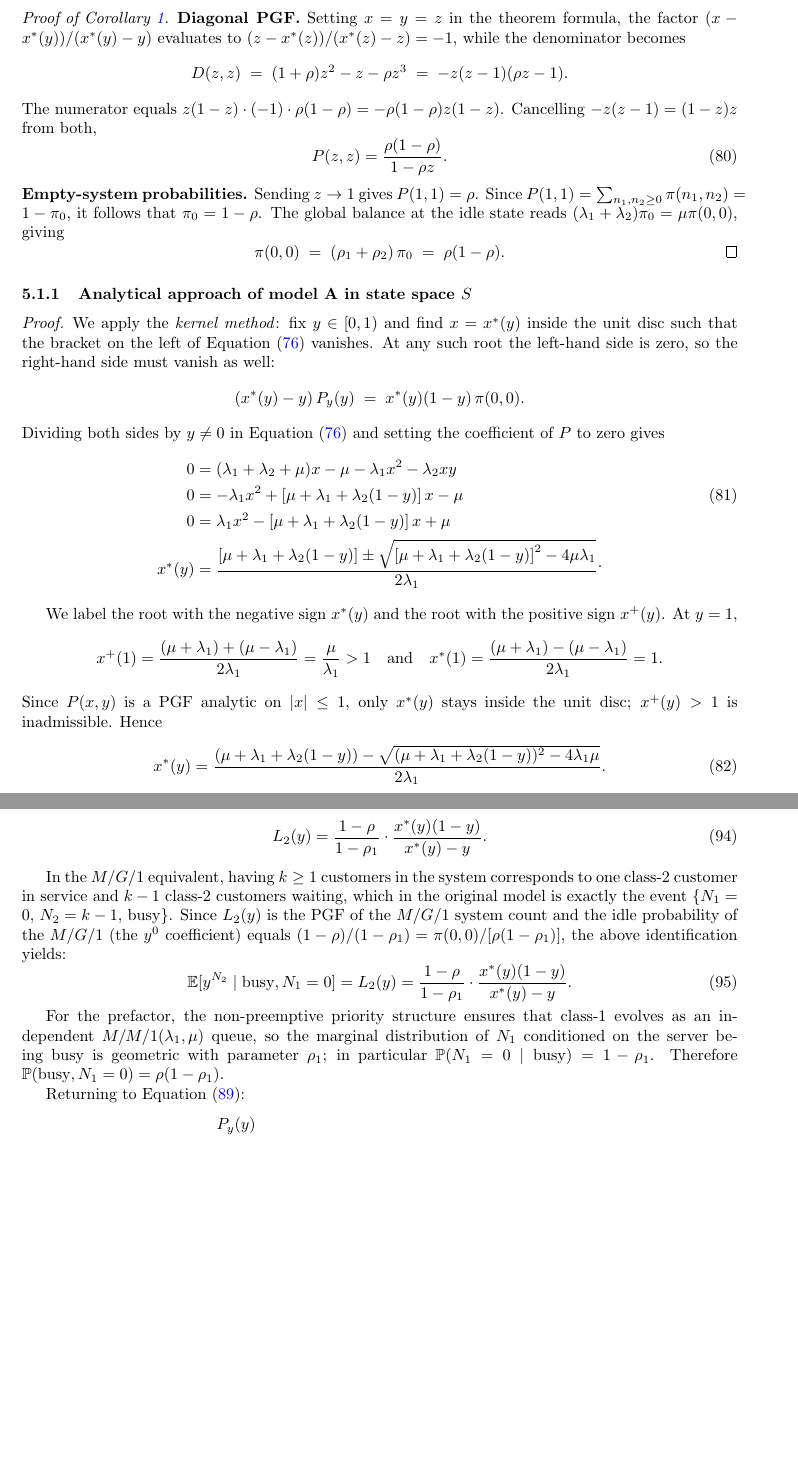
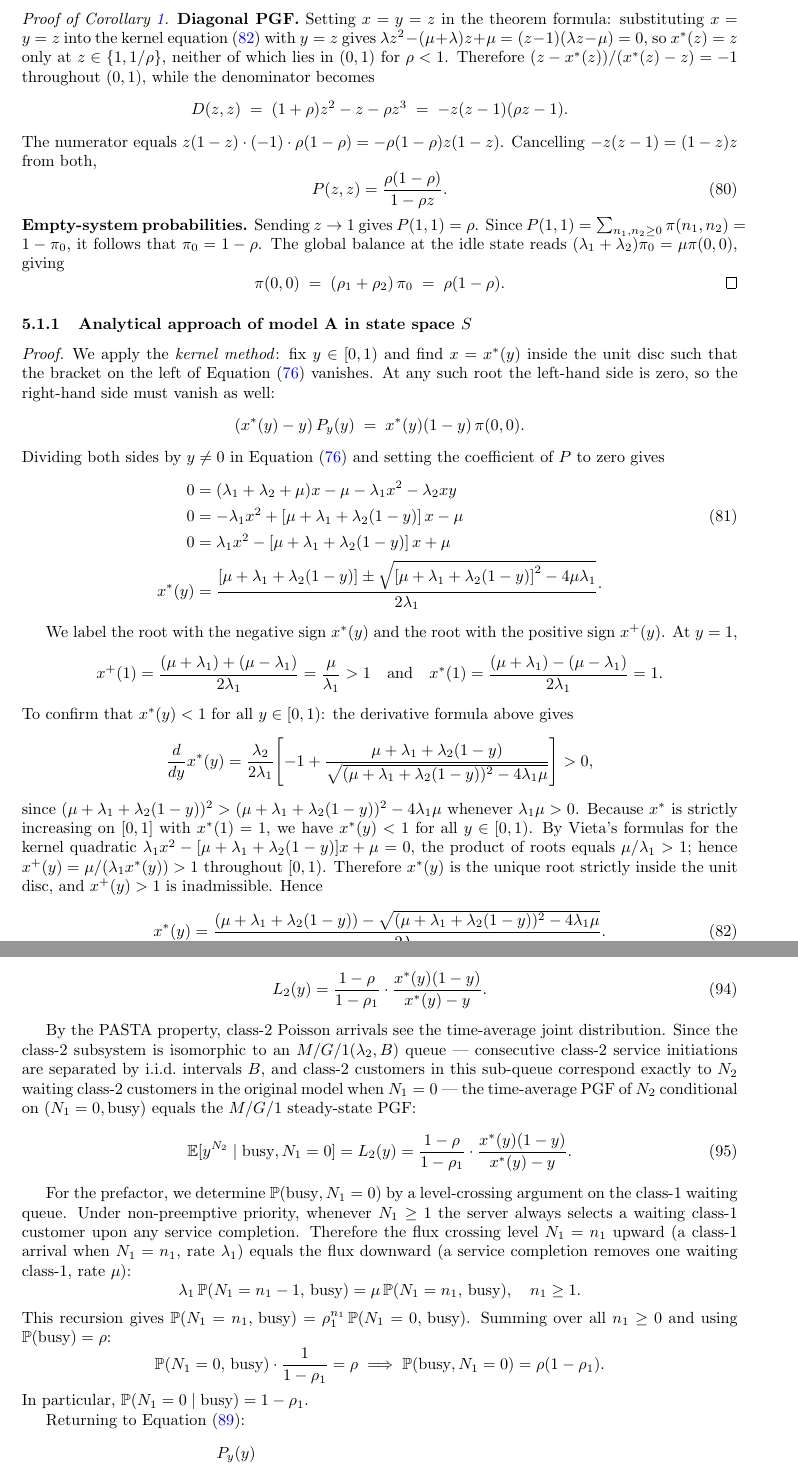
Before and after one commit to M-M-Vic/M-Thesis---Notes, a LaTeX paper (main.tex, which reads chapters/05_model_a.tex): two parts of pages 32 and 35 of 65 before the commit and two parts of pages 32 and 35 of 66 after it, joined at a grey line, cut so that both start at the same text, the shorter picture padded with empty space. Compiled offline with pdfLaTeX.

Commit message:
ModA again updated

```diff
--- a/chapters/05_model_a.tex
+++ b/chapters/05_model_a.tex
@@ -53,7 +53,7 @@ We now introduce a theorem, and the proofs for it —one analytical and one prob
 \end{corollary}
 
 \begin{proof}[Proof of Corollary~\ref{cor:A:pi0}]
-    \textbf{Diagonal PGF.}  Setting $x=y=z$ in the theorem formula, the factor $(x-x^*(y))/(x^*(y)-y)$ evaluates to $(z-x^*(z))/(x^*(z)-z)=-1$, while the denominator becomes
+    \textbf{Diagonal PGF.}  Setting $x=y=z$ in the theorem formula: substituting $x=y=z$ into the kernel equation~\eqref{eq:A:xstar} with $y=z$ gives $\lambda z^2-(\mu+\lambda)z+\mu=(z-1)(\lambda z-\mu)=0$, so $x^*(z)=z$ only at $z\in\{1,1/\rho\}$, neither of which lies in $(0,1)$ for $\rho<1$.  Therefore $(z-x^*(z))/(x^*(z)-z)=-1$ throughout $(0,1)$, while the denominator becomes
     \[
         D(z,z) \;=\; (1+\rho)z^2 - z - \rho z^3 \;=\; -z(z-1)(\rho z-1).
     \]
@@ -102,7 +102,11 @@ We now introduce a theorem, and the proofs for it —one analytical and one prob
         & \quad \text{and} \quad
         x^*(1) = \frac{(\mu + \lambda_1) - (\mu-\lambda_1)}{2 \lambda_1} = 1.
     \end{align*}
-    Since $P(x,y)$ is a PGF analytic on $|x|\le1$, only $x^*(y)$ stays inside the unit disc; $x^+(y)>1$ is inadmissible. Hence
+    To confirm that $x^*(y)<1$ for all $y\in[0,1)$: the derivative formula above gives
+    \[
+        \frac{d}{dy}x^*(y) = \frac{\lambda_2}{2\lambda_1}\!\left[-1+\frac{\mu+\lambda_1+\lambda_2(1-y)}{\sqrt{(\mu+\lambda_1+\lambda_2(1-y))^2-4\lambda_1\mu}}\right]>0,
+    \]
+    since $(\mu+\lambda_1+\lambda_2(1-y))^2>(\mu+\lambda_1+\lambda_2(1-y))^2-4\lambda_1\mu$ whenever $\lambda_1\mu>0$.  Because $x^*$ is strictly increasing on $[0,1]$ with $x^*(1)=1$, we have $x^*(y)<1$ for all $y\in[0,1)$.  By Vieta's formulas for the kernel quadratic $\lambda_1 x^2-[\mu+\lambda_1+\lambda_2(1-y)]x+\mu=0$, the product of roots equals $\mu/\lambda_1>1$; hence $x^+(y)=\mu/(\lambda_1 x^*(y))>1$ throughout $[0,1)$.  Therefore $x^*(y)$ is the unique root strictly inside the unit disc, and $x^+(y)>1$ is inadmissible. Hence
     \begin{equation}
         x^*(y) = \frac{
             (\mu +\lambda_1 + \lambda_2 (1-y))
@@ -308,13 +312,21 @@ We now introduce a theorem, and the proofs for it —one analytical and one prob
         \label{eq:A:L2_pgf}
     \end{equation}
 
-    In the $M/G/1$ equivalent, having $k\geq1$ customers in the system corresponds to one class-$2$ customer in service and $k-1$ class-$2$ customers waiting, which in the original model is exactly the event $\{N_1=0,\, N_2=k-1,\, \text{busy}\}$. Since $L_2(y)$ is the PGF of the $M/G/1$ system count and the idle probability of the $M/G/1$ (the $y^0$ coefficient) equals $(1-\rho)/(1-\rho_1)=\pi(0,0)/[\rho(1-\rho_1)]$, the above identification yields:
+    By the PASTA property, class-$2$ Poisson arrivals see the time-average joint distribution. Since the class-$2$ subsystem is isomorphic to an $M/G/1(\lambda_2,B)$ queue — consecutive class-$2$ service initiations are separated by i.i.d.\ intervals $B$, and class-$2$ customers in this sub-queue correspond exactly to $N_2$ waiting class-$2$ customers in the original model when $N_1=0$ — the time-average PGF of $N_2$ conditional on $(N_1=0, \text{busy})$ equals the $M/G/1$ steady-state PGF:
     \begin{equation}
         \mathbb{E}[y^{N_2} \mid \text{busy}, N_1=0] = L_2(y) = \frac{1-\rho}{1-\rho_1} \cdot \frac{x^*(y)(1-y)}{x^*(y) - y}.
         \label{eq:A:L2_conditional}
     \end{equation}
 
-    For the prefactor, the non-preemptive priority structure ensures that class-$1$ evolves as an independent $M/M/1(\lambda_1,\mu)$ queue, so the marginal distribution of $N_1$ conditioned on the server being busy is geometric with parameter $\rho_1$; in particular $\mathbb{P}(N_1=0\mid\text{busy})=1-\rho_1$. Therefore $\mathbb{P}(\text{busy},N_1=0)=\rho(1-\rho_1)$.
+    For the prefactor, we determine $\mathbb{P}(\text{busy},N_1=0)$ by a level-crossing argument on the class-$1$ waiting queue. Under non-preemptive priority, whenever $N_1\geq1$ the server always selects a waiting class-$1$ customer upon any service completion. Therefore the flux crossing level $N_1=n_1$ upward (a class-$1$ arrival when $N_1=n_1$, rate $\lambda_1$) equals the flux downward (a service completion removes one waiting class-$1$, rate $\mu$):
+    \[
+        \lambda_1\,\mathbb{P}(N_1=n_1-1,\,\text{busy}) = \mu\,\mathbb{P}(N_1=n_1,\,\text{busy}), \quad n_1\geq1.
+    \]
+    This recursion gives $\mathbb{P}(N_1=n_1,\,\text{busy})=\rho_1^{n_1}\,\mathbb{P}(N_1=0,\,\text{busy})$.  Summing over all $n_1\geq0$ and using $\mathbb{P}(\text{busy})=\rho$:
+    \[
+        \mathbb{P}(N_1=0,\,\text{busy})\cdot\frac{1}{1-\rho_1}=\rho \implies \mathbb{P}(\text{busy},N_1=0)=\rho(1-\rho_1).
+    \]
+    In particular, $\mathbb{P}(N_1=0\mid\text{busy})=1-\rho_1$.
 
     Returning to Equation~\eqref{eq:A:Py_prob_decomp}:
     \begin{align*}
```
Also changed, not shown: main.pdf, chapters/05_model_a.tex (21 more changed lines), 4 other files.
